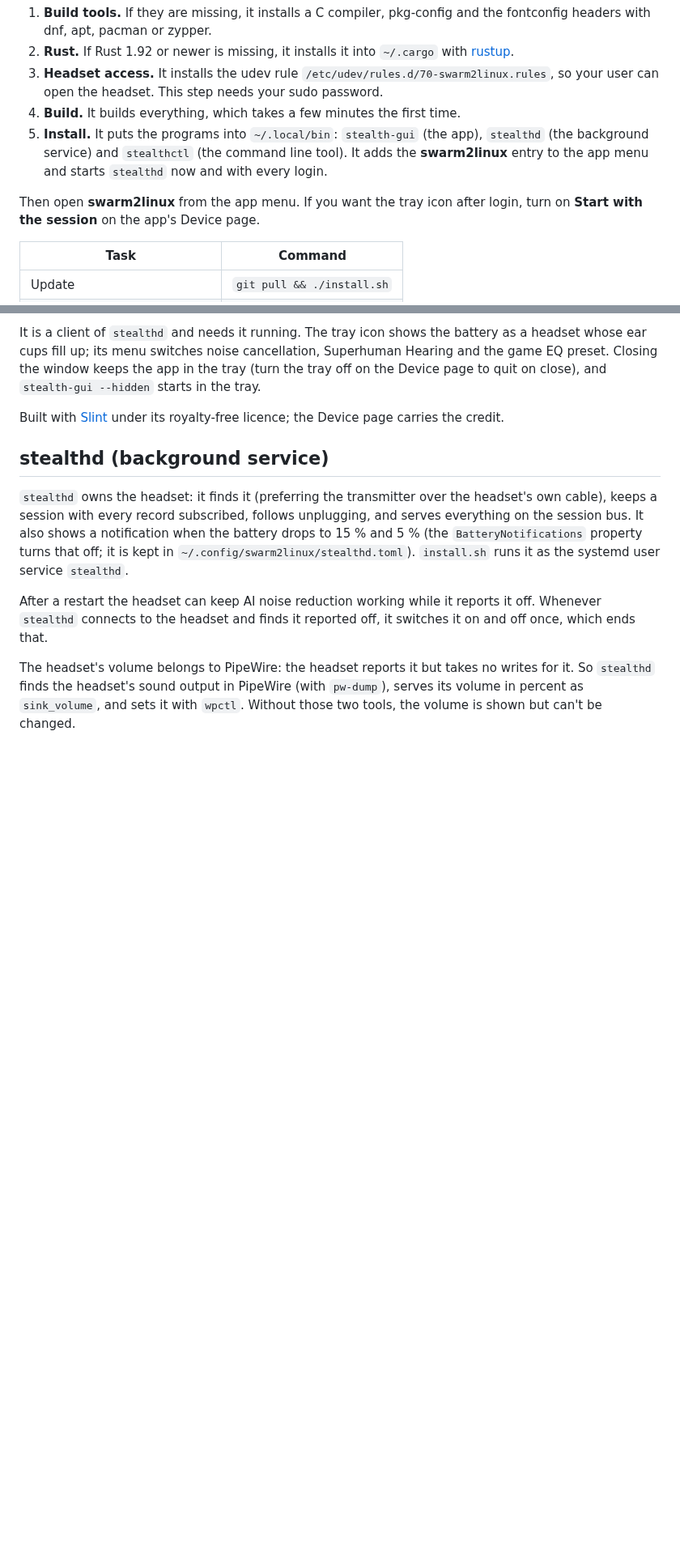
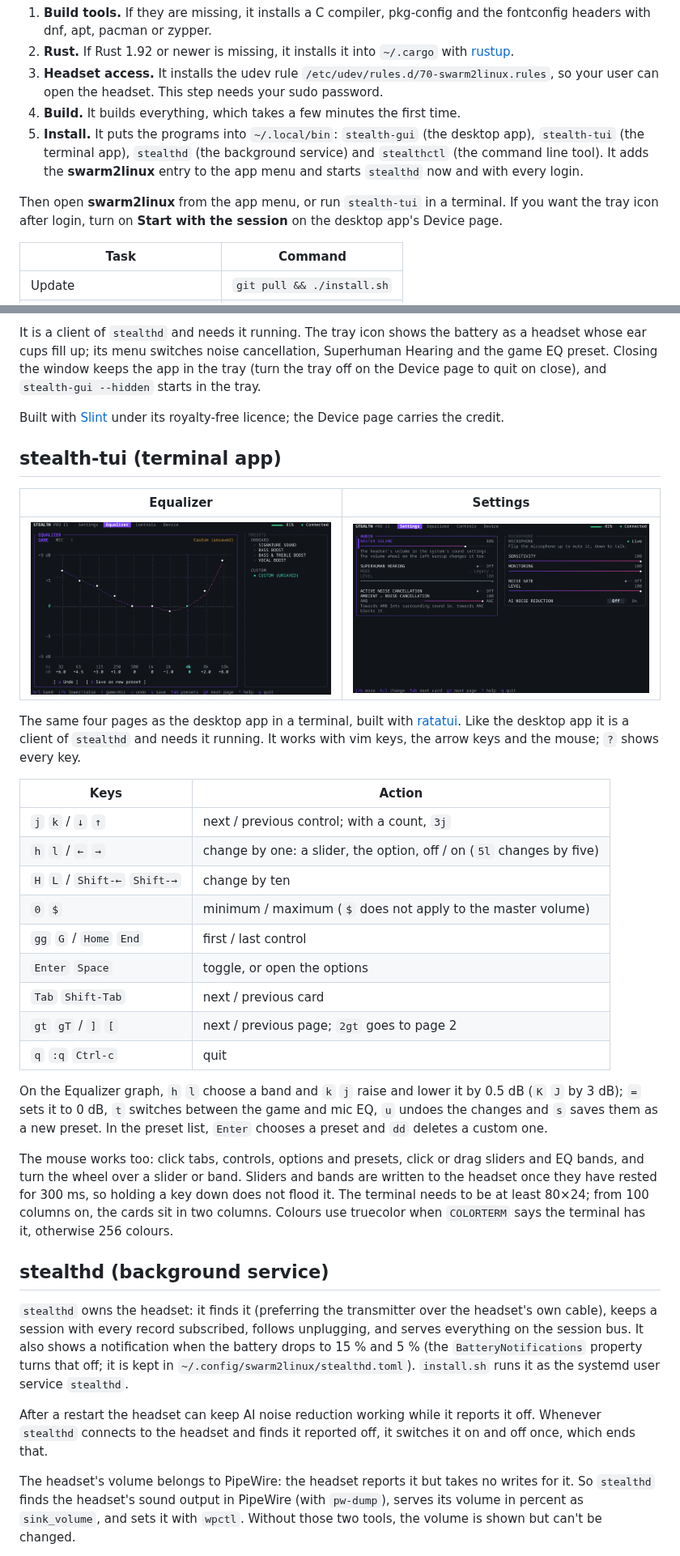
Before and after one commit to tbt9czsdd4-droid/swarm2linux, a Markdown page: README.md, 2 parts joined by grey strips. Shown at 81% size. Rendered like a GitHub page; pictures changed too: docs/screenshots/tui-equalizer.png (added), docs/screenshots/tui-settings.png (added); blank space fills up the shorter version.

Commit message:
Release 1.2: the terminal app stealth-tui
install.sh installs stealth-tui with the other programs; README section with screenshots and
the keys; version 1.2.0.

Co-Authored-By: Claude Opus 5.5 <noreply@anthropic.com>

```diff
--- a/README.md
+++ b/README.md
@@ -39,12 +39,12 @@ The script installs everything for your user and asks before it changes anything
 3. **Headset access.** It installs the udev rule `/etc/udev/rules.d/70-swarm2linux.rules`, so your user can open
    the headset. This step needs your sudo password.
 4. **Build.** It builds everything, which takes a few minutes the first time.
-5. **Install.** It puts the programs into `~/.local/bin`: `stealth-gui` (the app), `stealthd` (the background
-   service) and `stealthctl` (the command line tool). It adds the **swarm2linux** entry to the app menu and starts
-   `stealthd` now and with every login.
+5. **Install.** It puts the programs into `~/.local/bin`: `stealth-gui` (the desktop app), `stealth-tui` (the
+   terminal app), `stealthd` (the background service) and `stealthctl` (the command line tool). It adds the
+   **swarm2linux** entry to the app menu and starts `stealthd` now and with every login.
 
-Then open **swarm2linux** from the app menu. If you want the tray icon after login, turn on **Start with the
-session** on the app's Device page.
+Then open **swarm2linux** from the app menu, or run `stealth-tui` in a terminal. If you want the tray icon after
+login, turn on **Start with the session** on the desktop app's Device page.
 
 | Task | Command |
 |---|---|
@@ -110,6 +111,37 @@ the app in the tray (turn the tray off on the Device page to quit on close), and
 the tray.
 
 Built with [Slint](https://slint.dev) under its royalty-free licence; the Device page carries the credit.
+
+## stealth-tui (terminal app)
+
+| Equalizer | Settings |
+|---|---|
+| ![The terminal app's equalizer: a braille curve over ten bands, and the presets](docs/screenshots/tui-equalizer.png) | ![The terminal app's settings page](docs/screenshots/tui-settings.png) |
+
+The same four pages as the desktop app in a terminal, built with [ratatui](https://ratatui.rs). Like the desktop app
+it is a client of `stealthd` and needs it running. It works with vim keys, the arrow keys and the mouse; `?` shows
+every key.
+
+| Keys | Action |
+|---|---|
+| `j` `k` / `↓` `↑` | next / previous control; with a count, `3j` |
+| `h` `l` / `←` `→` | change by one: a slider, the option, off / on (`5l` changes by five) |
+| `H` `L` / `Shift-←` `Shift-→` | change by ten |
+| `0` `$` | minimum / maximum (`$` does not apply to the master volume) |
+| `gg` `G` / `Home` `End` | first / last control |
+| `Enter` `Space` | toggle, or open the options |
+| `Tab` `Shift-Tab` | next / previous card |
+| `gt` `gT` / `]` `[` | next / previous page; `2gt` goes to page 2 |
+| `q` `:q` `Ctrl-c` | quit |
+
+On the Equalizer graph, `h` `l` choose a band and `k` `j` raise and lower it by 0.5 dB (`K` `J` by 3 dB); `=` sets it
+to 0 dB, `t` switches between the game and mic EQ, `u` undoes the changes and `s` saves them as a new preset. In the
+preset list, `Enter` chooses a preset and `dd` deletes a custom one.
+
+The mouse works too: click tabs, controls, options and presets, click or drag sliders and EQ bands, and turn the
+wheel over a slider or band. Sliders and bands are written to the headset once they have rested for 300 ms, so
+holding a key down does not flood it. The terminal needs to be at least 80×24; from 100 columns on, the cards sit
+in two columns. Colours use truecolor when `COLORTERM` says the terminal has it, otherwise 256 colours.
 
 ## stealthd (background service)
 
```
Also changed, not shown: other parts of README.md (+2 -1 lines), docs/PLAN.md (+6 -0 lines), 3 other files.
